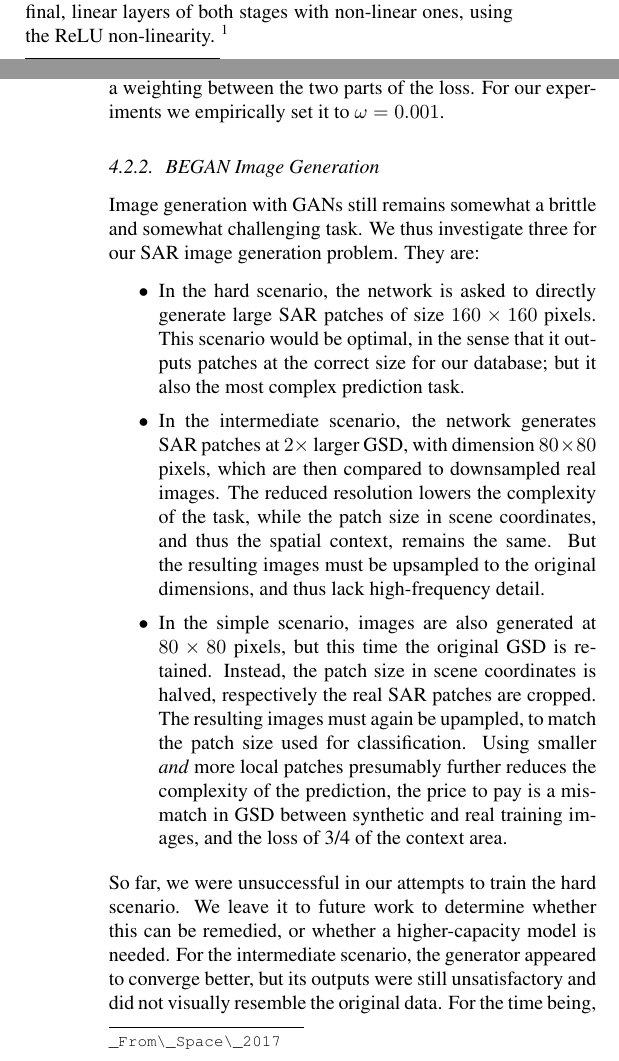
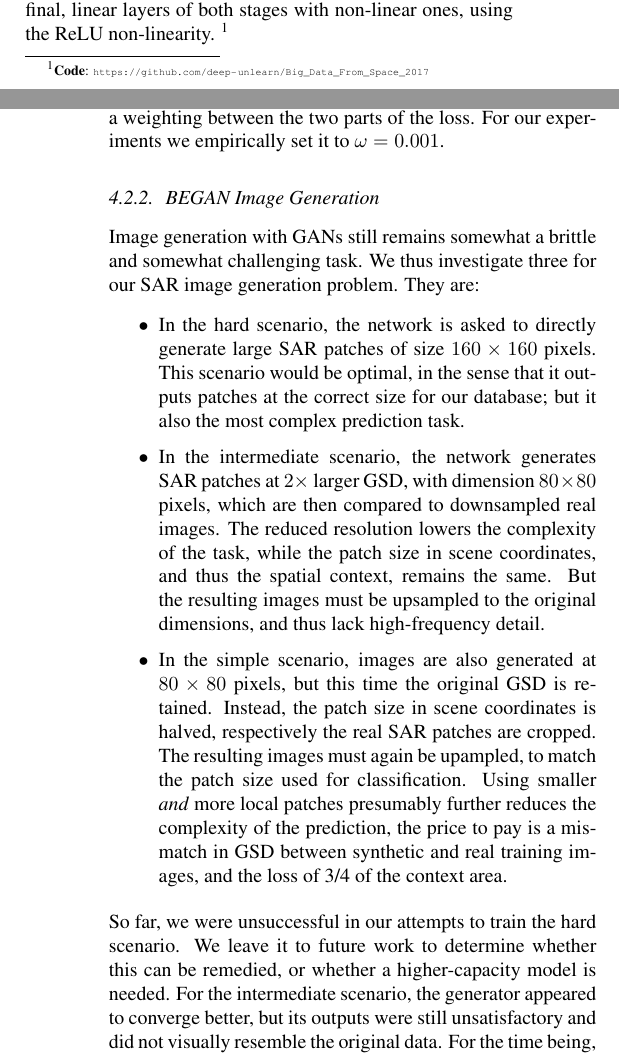
Before and after one commit to deep-unlearn/Big_Data_From_Space_2017, a LaTeX paper (Paper/Latex/BigDataFromSpace_Marmanis.tex): two parts of the columns of pages 2 and 3 of 4, joined at a grey line, cut so that both start at the same text. Compiled offline with pdfLaTeX.

Commit message:
final version

```diff
--- a/Paper/Latex/BigDataFromSpace_Marmanis.tex
+++ b/Paper/Latex/BigDataFromSpace_Marmanis.tex
@@ -21,6 +21,7 @@
 % Single address.
 % ---------------
 \name{
+  \parbox{\linewidth}{\centering
   *Dimitrios Marmanis\textsuperscript{1,3},
   *Wei Yao\textsuperscript{1},
   Fathalrahman Adam\textsuperscript{1},
@@ -317,7 +318,7 @@ pooling/upsampling layers.
 %
 Furthermore, we have replaced the final, linear layers of both stages
 with non-linear ones, using the ReLU non-linearity.
-\footnote{\textbf{Code}: \url{https://github.com/deep-unlearn/Big\_Data\_From\_Space\_2017}}
+\footnote{\scriptsize{\textbf{Code}:} \tiny{\url{https://github.com/deep-unlearn/Big_Data_From_Space_2017}}}
 
 \smallskip
 
```
Also changed, not shown: Paper/Latex/BigDataFromSpace_Marmanis.tex (2 more changed lines).
